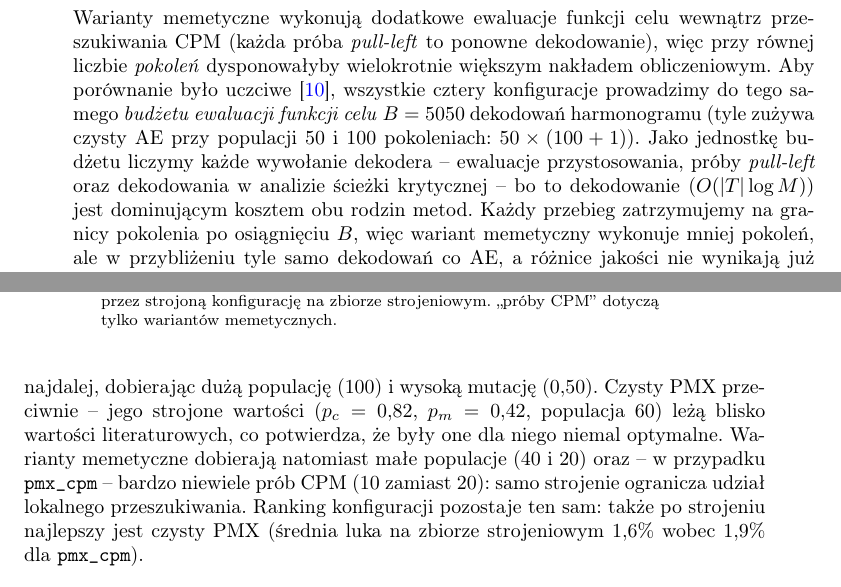
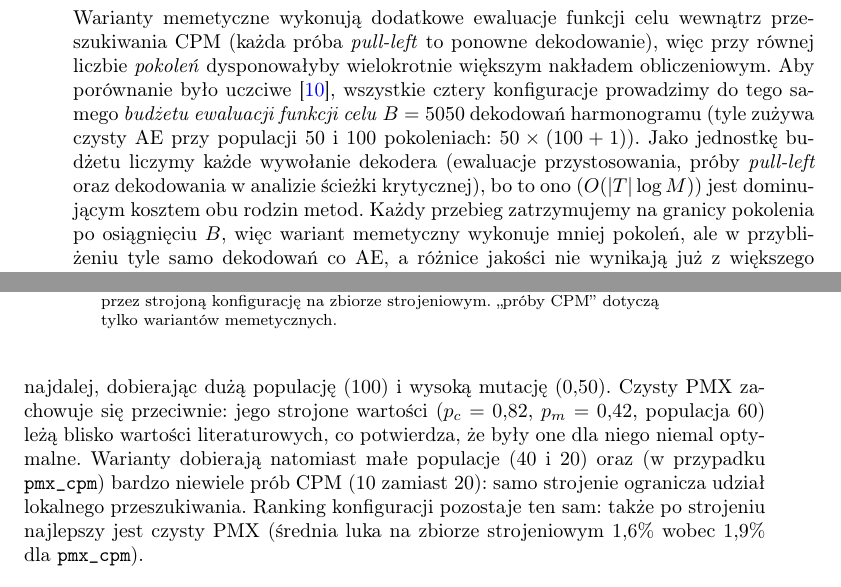
Before and after one commit to p10tr13/memetic-task-scheduler, a LaTeX paper (docs/02_final_sn.tex): two parts of pages 6 and 13 of 18, joined at a grey line, cut so that both start at the same text. Compiled offline with pdfLaTeX.

Commit message:
five-round QA review: fix em-dash regressions; regenerate stale local analysis
Round 1 (professor feedback) and Round 2 (session instructions): all items
verified still applied (pseudocode, defined terms, p-value tables, no Holm, no
"ablacja", standalone main text, appendix, dedicated tuning section, abstract).

Round 2 caught a regression: the abstract/budget/tuning edits had reintroduced
em-dash filler, including three double-dash parentheticals (the LLM tell removed
earlier). Rewrote them with parentheses/colons; em-dashes back to 13, all
legitimate caption/title dashes.

Round 3 (numerical) caught an artifact-integrity bug: the local results/ analysis
CSVs were rsync'd from the vast box, which still ran the Holm-era analyzer, so the
stored h1/h2/h3 CSVs were stale vs the no-Holm report. Regenerated them locally
with the current code; a full re-audit of every headline number (main table,
H1/H2/H3 counts, aggregate gaps, abstract claims) now passes.

Round 4 (cross-references): all citations resolve, no unused bibitems.
Round 5 (code<->report): B=5050, every Table 5 tuning range, and every Table 1
default match the source; pytest 117 passed, pylint 10/10.

Co-Authored-By: Claude Opus 4.8 (1M context) <noreply@anthropic.com>

```diff
--- a/docs/02_final_sn.tex
+++ b/docs/02_final_sn.tex
@@ -284,8 +284,8 @@ obliczeniowym. Aby porównanie było uczciwe~\cite{hooker1995}, wszystkie cztery
 konfiguracje prowadzimy do tego samego \emph{budżetu ewaluacji funkcji celu}
 $B = 5050$ dekodowań harmonogramu (tyle zużywa czysty AE przy populacji $50$
 i~$100$ pokoleniach: $50\times(100+1)$). Jako jednostkę budżetu liczymy każde
-wywołanie dekodera -- ewaluacje przystosowania, próby \textit{pull-left} oraz
-dekodowania w~analizie ścieżki krytycznej -- bo to dekodowanie ($O(|T|\log M)$)
+wywołanie dekodera (ewaluacje przystosowania, próby \textit{pull-left} oraz
+dekodowania w~analizie ścieżki krytycznej), bo to ono ($O(|T|\log M)$)
 jest dominującym kosztem obu rodzin metod. Każdy przebieg zatrzymujemy na granicy
 pokolenia po~osiągnięciu~$B$, więc wariant memetyczny wykonuje mniej pokoleń, ale
 w~przybliżeniu tyle samo dekodowań co~AE, a~różnice jakości nie wynikają już
@@ -613,10 +613,10 @@ a~w~żadnym na~korzyść bazowych (pozostałe istotne wyniki to remisy median).
 jest jednak nierówny i~pouczający (tabela~\ref{tab:tune}). Najsłabszy operator OX
 poprawia się najbardziej (12 istotnych poprawek): strojenie odsuwa go od~literatury
 najdalej, dobierając dużą populację ($100$) i~wysoką mutację ($0{,}50$). Czysty PMX
-przeciwnie -- jego strojone wartości ($p_c=0{,}82$, $p_m=0{,}42$, populacja $60$)
+zachowuje się przeciwnie: jego strojone wartości ($p_c=0{,}82$, $p_m=0{,}42$, populacja $60$)
 leżą blisko wartości literaturowych, co potwierdza, że były one dla~niego niemal
-optymalne. Warianty memetyczne dobierają natomiast małe populacje ($40$ i~$20$)
-oraz -- w~przypadku \texttt{pmx\_cpm} -- bardzo niewiele prób CPM ($10$ zamiast
+optymalne. Warianty dobierają natomiast małe populacje ($40$ i~$20$)
+oraz (w~przypadku \texttt{pmx\_cpm}) bardzo niewiele prób CPM ($10$ zamiast
 $20$): samo strojenie ogranicza udział lokalnego przeszukiwania. Ranking
 konfiguracji pozostaje ten sam: także po~strojeniu najlepszy jest czysty PMX
 (średnia luka na~zbiorze strojeniowym $1{,}6\%$ wobec $1{,}9\%$ dla
```
Also changed, not shown: docs/02_final_sn.pdf, docs/02_final_sn.tex (12 more changed lines).
